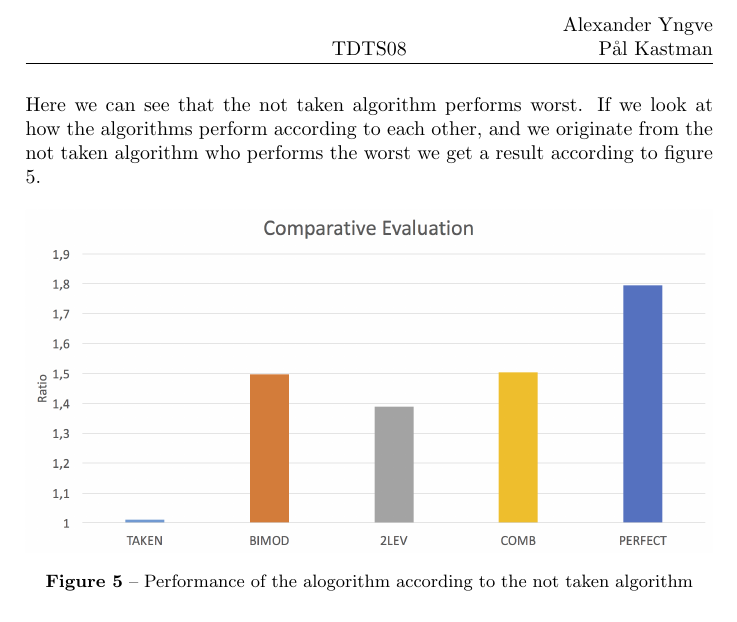
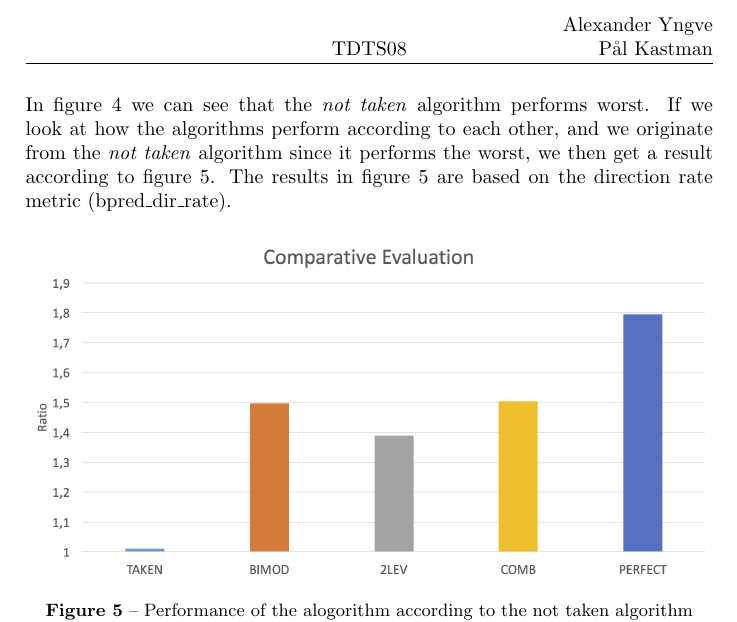
Before and after one commit to ultralaserdeluxe/tdts08, a LaTeX document (lab2/rapport/rapport.tex): part of page 5 of 5, cut so that both start at the same text. Compiled offline with pdfLaTeX.

Commit message:
Updated stuff.

```diff
--- a/lab2/rapport/rapport.tex
+++ b/lab2/rapport/rapport.tex
@@ -158,8 +158,7 @@ The performance result can be seen in figure \ref{fig:performance} below.
 	\label{fig:performance}
 \end{figure}
 
-Here we can see that the not taken algorithm performs worst. If we look at how the algorithms perform according to each other, and we originate from the not taken algorithm who performs the worst we get a result according to figure \ref{fig:comparative-evaluation}.
-
+In figure \ref{fig:performance} we can see that the \textit{not taken} algorithm performs worst. If we look at how the algorithms perform according to each other, and we originate from the \textit{not taken} algorithm since it performs the worst, we then get a result according to figure \ref{fig:comparative-evaluation}. The results in figure \ref{fig:comparative-evaluation} are based on the direction rate metric (bpred\_dir\_rate).
 
 \begin{figure}[H]
 	\centering
```
Also changed, not shown: lab2/rapport/pdf/rapport.pdf.
